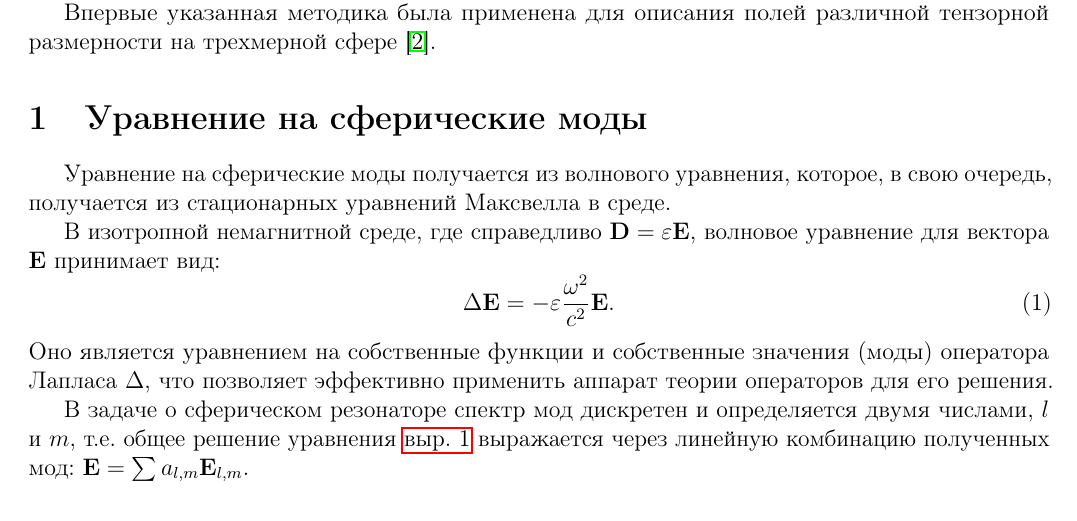
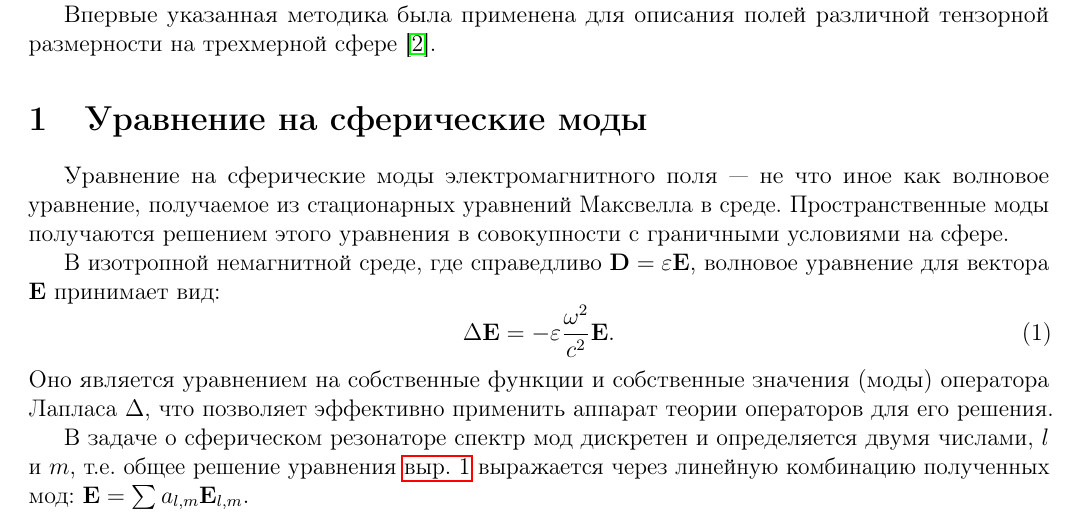
Before and after one commit to d8euAI8sMs/sw-1-spherical-waves, a LaTeX document (doc/spherical_harmonics/report.tex): part of page 1 of 5, cut so that both start at the same text. Compiled offline with pdfLaTeX.

Commit message:
[d/sm][fix] Исправлена формулировка фразы о получении уравнения

```diff
--- a/doc/spherical_harmonics/report.tex
+++ b/doc/spherical_harmonics/report.tex
@@ -43,7 +43,7 @@
 
     \section{Уравнение на сферические моды}
 
-        Уравнение на сферические моды получается из волнового уравнения, которое, в свою очередь, получается из стационарных уравнений Максвелла в среде.
+        Уравнение на сферические моды электромагнитного поля~--- не что иное как волновое уравнение, получаемое из стационарных уравнений Максвелла в среде. Пространственные моды получаются решением этого уравнения в совокупности с граничными условиями на сфере.
 
         В изотропной немагнитной среде, где справедливо $\V{D} = \varepsilon \V{E}$, волновое уравнение для вектора $\V{E}$ принимает вид:
         %
```
